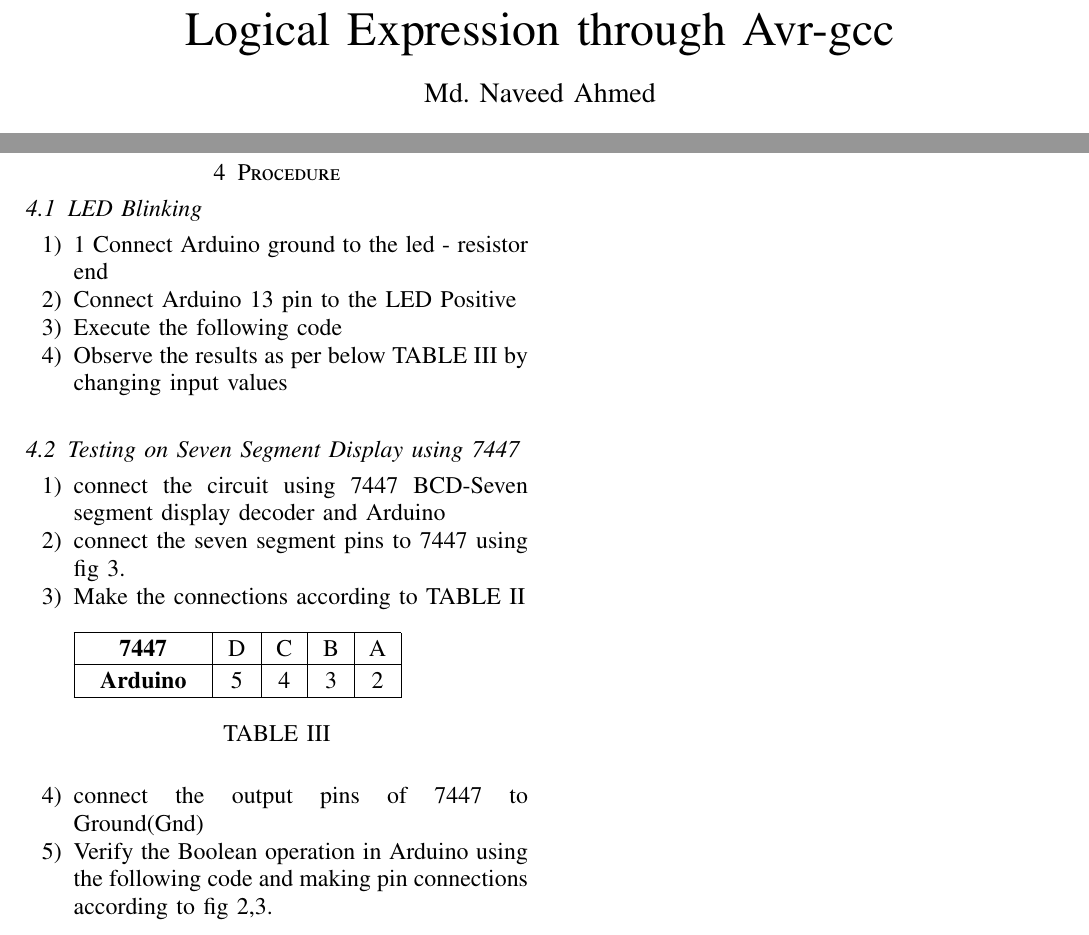
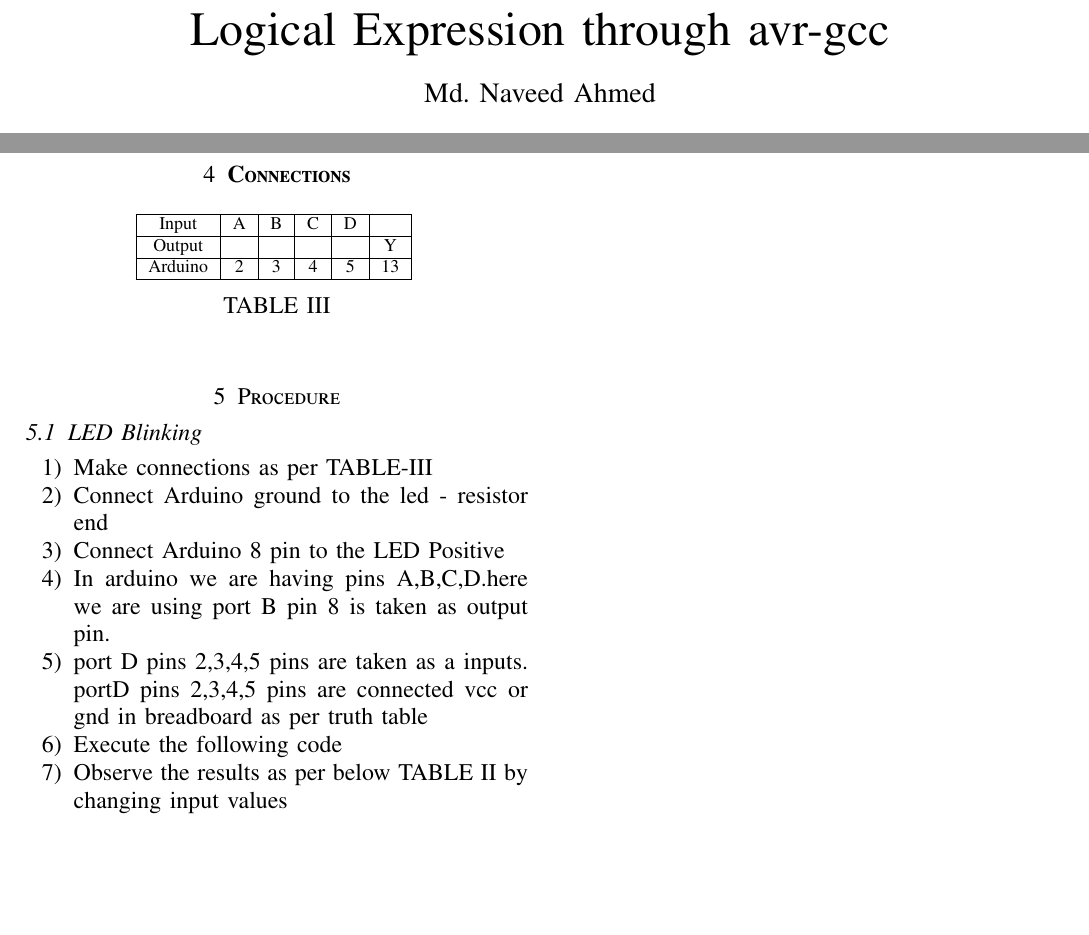
Before and after one commit to naveed790/avr-gcc, a LaTeX paper (trunk/docs/Boolean logic.tex): two parts of pages 1 and 2 of 2, joined at a grey line, cut so that both start at the same text, the shorter picture padded with empty space. Compiled offline with pdfLaTeX.

Commit message:
Add existing files

```diff
--- a/trunk/docs/Boolean logic.tex
+++ b/trunk/docs/Boolean logic.tex
@@ -213,30 +197,40 @@ A & B & C & D & Y \\
 
 \end{table}
 
+\pagebreak
+\section{\textbf{Connections}}
+\begin{table}[!h]
+\begin{tabular}{|c|c|c|c|c|c|}
+\hline
+\centering
+Input & A & B & C & D & \\
+\hline
+Output &  &  &  &  & Y\\
+\hline
+Arduino & 2 & 3 & 4 & 5 & 13\\
+
+
+\hline
+\end{tabular}
+\centering
+\label{}
+\caption{}
+
+\end{table}
 
 \section{Procedure}
+
 \subsection{LED Blinking}
 \begin{enumerate}
-\item 1 Connect Arduino ground to the led - resistor end
-\item Connect Arduino 13 pin to the LED Positive
+\item Make connections as per TABLE-III
+\item Connect Arduino ground to the led - resistor end
+\item Connect Arduino 8 pin to the LED Positive
+\item In arduino we are having pins A,B,C,D.here we are using port B pin 8 is taken as output pin.
+\item port D pins 2,3,4,5 pins are taken as a inputs. portD pins 2,3,4,5 pins are connected vcc or gnd in breadboard as per truth table
 \item Execute the following code
-\item Observe the results as per below TABLE III by changing input values
+\item Observe the results as per below TABLE II by changing input values
 \end{enumerate}
-\subsection{Testing on Seven Segment Display using 7447}
-\begin{enumerate}
-\item connect the circuit using 7447 BCD-Seven segment display decoder and Arduino
-\item  connect the seven segment pins to 7447 using fig 3.
-\item  Make the connections according to TABLE II \\
-\input{../docs/connections.tex}
-\begin{table}[!h]
-\centering
-\caption{}
-\label{table:7447_disp}
-\end{table}
-\item connect the output pins of 7447 to Ground(Gnd)
-\item Verify the Boolean operation in Arduino using the following code and making
-pin connections according to fig 2,3.
-\end{enumerate}
+
 
 \textbf{Observe the circuit and verify the program by executing the link provided below.}\\
 \begin{center}
```
Also changed, not shown: trunk/docs/Boolean logic.pdf, trunk/docs/Boolean logic.tex (40 more changed lines).
